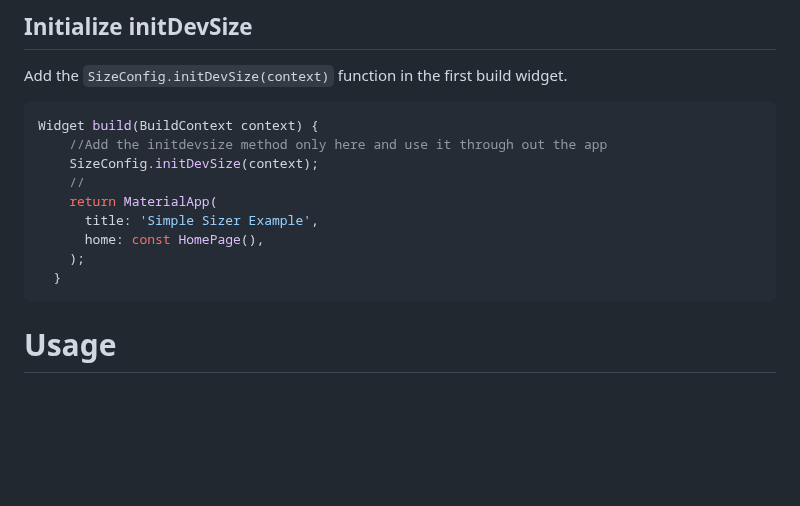
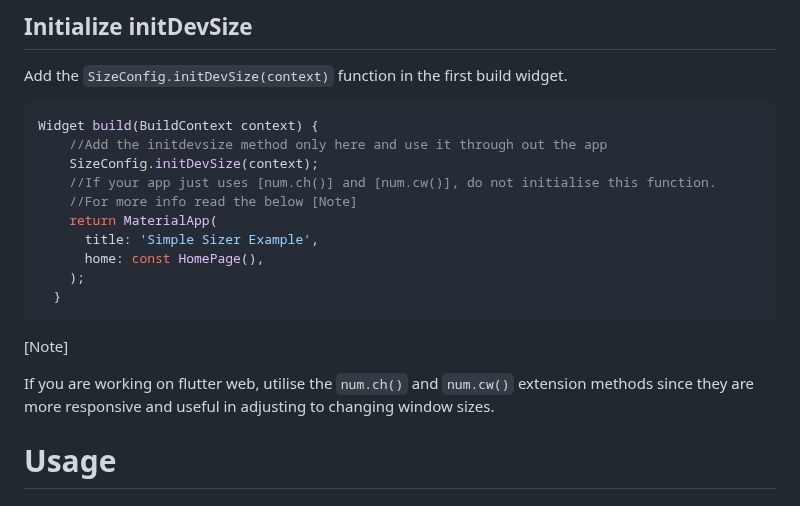
Before and after one commit to dev-o-los/xlerate, a Markdown page: README.md, the part around the change. GitHub-like rendering; blank space fills up the shorter version.

Commit message:
Commit Message: 	 - Refactor code to utilize num.ch() and num.cw() extension methods for better responsiveness in Flutter web.
Commit Description:
 - This MR refactors the code to utilize the num.ch() and num.cw() extension methods for better responsiveness in Flutter web. This change removes the unnecessary initialization of a function and replaces it with the recommended extension methods for adjusting to changing window sizes.

````diff
--- a/README.md
+++ b/README.md
@@ -41,13 +41,18 @@ Add the `SizeConfig.initDevSize(context)` function in the first build widget.
 Widget build(BuildContext context) {
     //Add the initdevsize method only here and use it through out the app
     SizeConfig.initDevSize(context);
-    //
+    //If your app just uses [num.ch()] and [num.cw()], do not initialise this function.
+    //For more info read the below [Note]
     return MaterialApp(
       title: 'Simple Sizer Example',
       home: const HomePage(),
     );
   }
 ```
+
+[Note]
+
+If you are working on flutter web, utilise the `num.ch()` and `num.cw()` extension methods since they are more responsive and useful in adjusting to changing window sizes.
 
 # Usage
 
````
